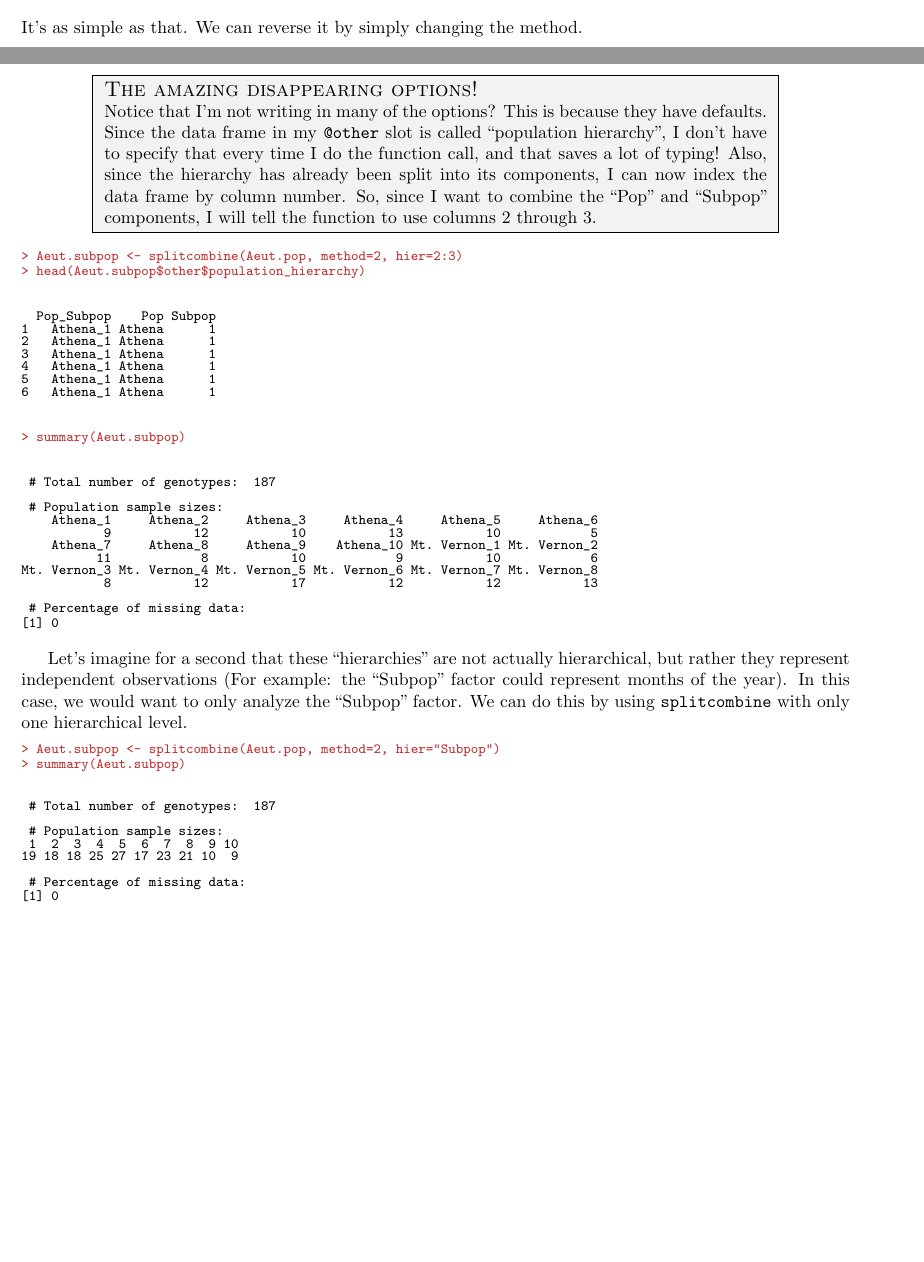
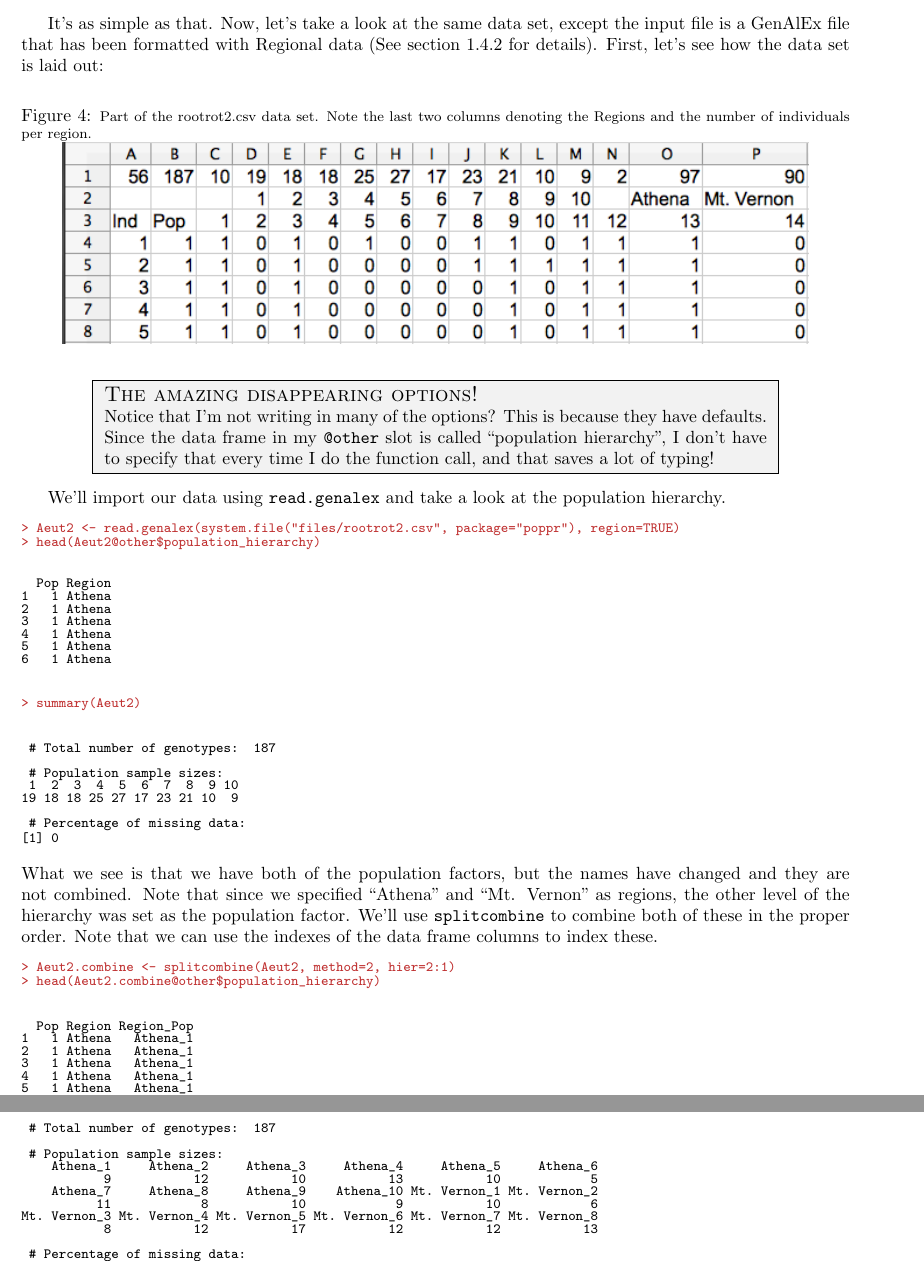
Before and after one commit to grunwaldlab/poppr, a LaTeX paper (vignettes/poppr_manual.tex): two parts of pages 22 and 23 of 58 before the commit and two parts of pages 23 and 24 of 58 after it, joined at a grey line, cut at the place of the change, the shorter picture padded with empty space. The pictures show the PDF file vignettes/poppr_manual.pdf that the author committed with the source.

Commit message:
Updated manual

```diff
--- a/vignettes/poppr_manual.tex
+++ b/vignettes/poppr_manual.tex
@@ -1246,28 +1246,36 @@ Now we can see that we have a data frame with all of our population factors sepa
 3      Total 187 119 68.453 2.989 4.558 68.972 0.991 0.720 14.371 0.271 rootrot.csv
 \end{Soutput}
 \end{Schunk}
-It's as simple as that. We can reverse it by simply changing the method.
+\newpage
+It's as simple as that. Now, let's take a look at the same data set, except the input file is a GenAlEx file that has been formatted with Regional data (See section 1.4.2 for details). First, let's see how the data set is laid out:
+
+\setkeys{Gin}{width=0.9\textwidth}
+
+\begin{figure}[h!]
+  \centering
+  \caption{\footnotesize \footnotesize Part of the rootrot2.csv data set. Note the last two columns denoting the Regions and the number of individuals per region.}
+  \label{rootrot2_csv}
+\includegraphics{rootrot2}
+\end{figure}
+\setkeys{Gin}{width=0.5\textwidth}
+
+% We can reverse it by simply changing the method.
 \begin{center}
    \fcolorbox{black}{light-gray}{
          \begin{minipage}[t]{0.8\textwidth}
 {\large \textsc{The amazing disappearing options!}}\\
-Notice that I'm not writing in many of the options? This is because they have defaults. Since the data frame in my \texttt{@other} slot is called ``population hierarchy", I don't have to specify that every time I do the function call, and that saves a lot of typing! Also, since the hierarchy has already been split into its components, I can now index the data frame by column number. So, since I want to combine the ``Pop" and ``Subpop" components, I will tell the function to use columns 2 through 3.
+Notice that I'm not writing in many of the options? This is because they have defaults. Since the data frame in my \texttt{@other} slot is called ``population hierarchy", I don't have to specify that every time I do the function call, and that saves a lot of typing!
+% Also, since the hierarchy has already been split into its components, I can now index the data frame by column number. So, since I want to combine the ``Pop" and ``Subpop" components, I will tell the function to use columns 2 through 3.
         \end{minipage}
       }
 \end{center}
-\begin{Schunk}
-\begin{Sinput}
-> Aeut.subpop <- splitcombine(Aeut.pop, method=2, hier=2:3)
-> head(Aeut.subpop$other$population_hierarchy)
-\end{Sinput}
-\begin{Soutput}
-  Pop_Subpop    Pop Subpop
-1   Athena_1 Athena      1
-2   Athena_1 Athena      1
-3   Athena_1 Athena      1
-4   Athena_1 Athena      1
-5   Athena_1 Athena      1
-6   Athena_1 Athena      1
-\end{Soutput}
-\begin{Sinput}
-> summary(Aeut.subpop)
+
+We'll import our data using \texttt{read.genalex} and take a look at the population hierarchy.
+\begin{Schunk}
+\begin{Sinput}
+> Aeut2 <- read.genalex(system.file("files/rootrot2.csv", package="poppr"), region=TRUE)
+> head(Aeut2@other$population_hierarchy)
+\end{Sinput}
+\begin{Soutput}
+  Pop Region
+1   1 Athena
@@ -1273,0 +1288,27 @@ Notice that I'm not writing in many of the options? This is because they have de
+\begin{Sinput}
+> summary(Aeut2)
+\end{Sinput}
+\begin{Soutput}
+ # Total number of genotypes:  187
+
+ # Population sample sizes:
+ 1  2  3  4  5  6  7  8  9 10
+19 18 18 25 27 17 23 21 10  9
+
+ # Percentage of missing data:
+[1] 0
+\end{Soutput}
+\end{Schunk}
+What we see is that we have both of the population factors, but the names have changed and they are not combined. Note that since we specified ``Athena" and ``Mt. Vernon" as regions, the other level of the hierarchy was set as the population factor. We'll use \texttt{splitcombine} to combine both of these in the proper order. Note that we can use the indexes of the data frame columns to index these.
+
+\begin{Schunk}
+\begin{Sinput}
+> Aeut2.combine <- splitcombine(Aeut2, method=2, hier=2:1)
+> head(Aeut2.combine@other$population_hierarchy)
+\end{Sinput}
+\begin{Soutput}
+  Pop Region Region_Pop
+1   1 Athena   Athena_1
+2   1 Athena   Athena_1
+3   1 Athena   Athena_1
+4   1 Athena   Athena_1
@@ -1274,3 +1318,5 @@ Notice that I'm not writing in many of the options? This is because they have de
+\begin{Sinput}
+> summary(Aeut2.combine)
 \end{Sinput}
 \begin{Soutput}
  # Total number of genotypes:  187
@@ -1287,9 +1333,3 @@ Mt. Vernon_3 Mt. Vernon_4 Mt. Vernon_5 Mt. Vernon_6 Mt. Vernon_7 Mt. Vernon_8
 [1] 0
 \end{Soutput}
 \end{Schunk}
-
-Let's imagine for a second that these ``hierarchies" are not actually hierarchical, but rather they represent independent observations (For example: the ``Subpop" factor could represent months of the year). In this case, we would want to only analyze the ``Subpop" factor. We can do this by using \texttt{splitcombine} with only one hierarchical level.
-\begin{Schunk}
-\begin{Sinput}
-> Aeut.subpop <- splitcombine(Aeut.pop, method=2, hier="Subpop")
-> summary(Aeut.subpop)
@@ -1301,5 +1335,0 @@ Let's imagine for a second that these ``hierarchies" are not actually hierarchic
- 1  2  3  4  5  6  7  8  9 10
-19 18 18 25 27 17 23 21 10  9
-
- # Percentage of missing data:
-[1] 0
```
Also changed, not shown: vignettes/poppr_manual.pdf, vignettes/poppr_manual.tex (64 more changed lines), 3 other files.
